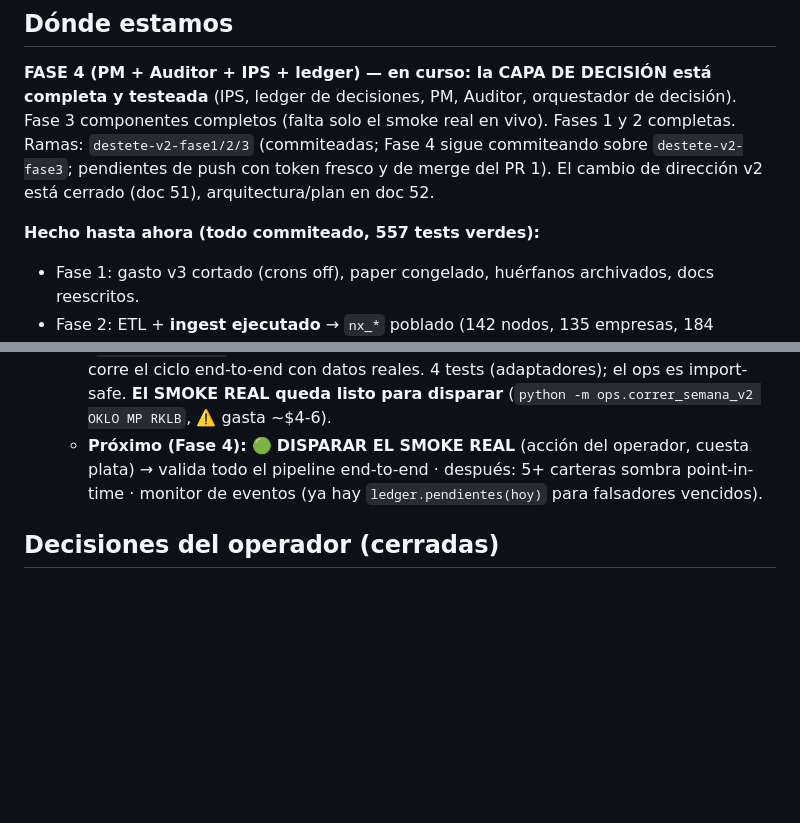
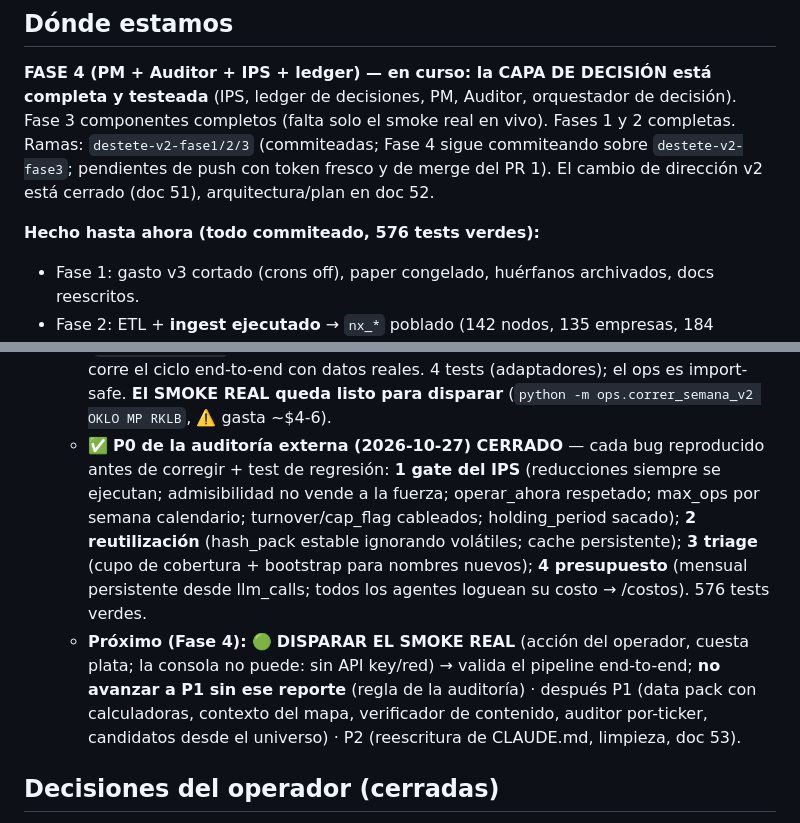
Before and after one commit to borjadeli/Borja, a Markdown page: init_docs/53_estado_v2.md, 2 parts joined by grey strips. GitHub-like rendering; blank space fills up the shorter version.

Commit message:
docs(v2): estado vivo — P0 de la auditoría externa cerrado (4 items)
Co-Authored-By: Claude Opus 4.8 <noreply@anthropic.com>

```diff
--- a/init_docs/53_estado_v2.md
+++ b/init_docs/53_estado_v2.md
@@ -11,7 +11,7 @@ smoke real en vivo). Fases 1 y 2 completas. Ramas: `destete-v2-fase1/2/3` (commi
 commiteando sobre `destete-v2-fase3`; pendientes de push con token fresco y de merge del PR 1). El cambio
 de dirección v2 está cerrado (doc 51), arquitectura/plan en doc 52.
 
-**Hecho hasta ahora (todo commiteado, 557 tests verdes):**
+**Hecho hasta ahora (todo commiteado, 576 tests verdes):**
 - Fase 1: gasto v3 cortado (crons off), paper congelado, huérfanos archivados, docs reescritos.
 - Fase 2: ETL + **ingest ejecutado** → `nx_*` poblado (142 nodos, 135 empresas, 184 vínculos). Resolvió el
   hallazgo #3 (mapa vacío). Fuente del SQ versionada en `backend/seed/sistema_quant/`.
@@ -68,9 +68,16 @@ de dirección v2 está cerrado (doc 51), arquitectura/plan en doc 52.
     paper nuevo en DB SQLite separada (`data/paper_v2.db`). El ops cablea agentes reales (Opus/Sonnet/Haiku
     5.5) + runner → corre el ciclo end-to-end con datos reales. 4 tests (adaptadores); el ops es import-safe.
     **El SMOKE REAL queda listo para disparar** (`python -m ops.correr_semana_v2 OKLO MP RKLB`, ⚠️ gasta ~$4-6).
-  - **Próximo (Fase 4):** 🟢 **DISPARAR EL SMOKE REAL** (acción del operador, cuesta plata) → valida todo el
-    pipeline end-to-end · después: 5+ carteras sombra point-in-time · monitor de eventos (ya hay
-    `ledger.pendientes(hoy)` para falsadores vencidos).
+  - ✅ **P0 de la auditoría externa (2026-10-27) CERRADO** — cada bug reproducido antes de corregir + test
+    de regresión: **1 gate del IPS** (reducciones siempre se ejecutan; admisibilidad no vende a la fuerza;
+    operar_ahora respetado; max_ops por semana calendario; turnover/cap_flag cableados; holding_period
+    sacado); **2 reutilización** (hash_pack estable ignorando volátiles; cache persistente); **3 triage**
+    (cupo de cobertura + bootstrap para nombres nuevos); **4 presupuesto** (mensual persistente desde
+    llm_calls; todos los agentes loguean su costo → /costos). 576 tests verdes.
+  - **Próximo (Fase 4):** 🟢 **DISPARAR EL SMOKE REAL** (acción del operador, cuesta plata; la consola no
+    puede: sin API key/red) → valida el pipeline end-to-end; **no avanzar a P1 sin ese reporte** (regla de
+    la auditoría) · después P1 (data pack con calculadoras, contexto del mapa, verificador de contenido,
+    auditor por-ticker, candidatos desde el universo) · P2 (reescritura de CLAUDE.md, limpieza, doc 53).
 
 ## Decisiones del operador (cerradas)
 - **Dirección:** PM de IA multiagente; el determinismo informa/limita, no decide (doc 51/52).
```
